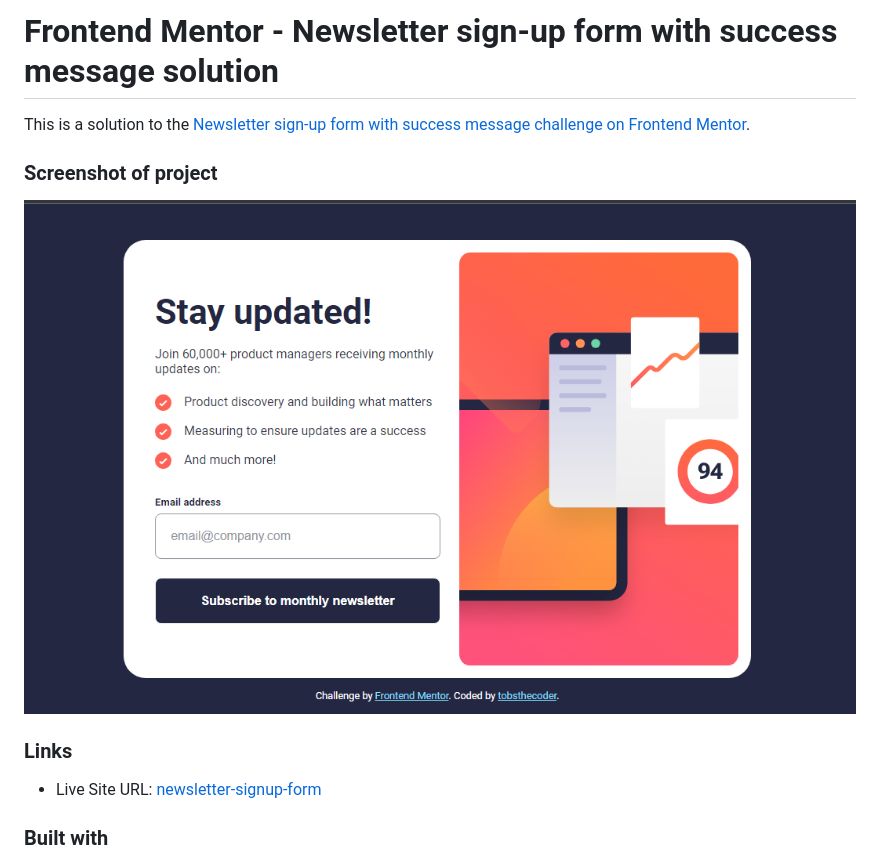
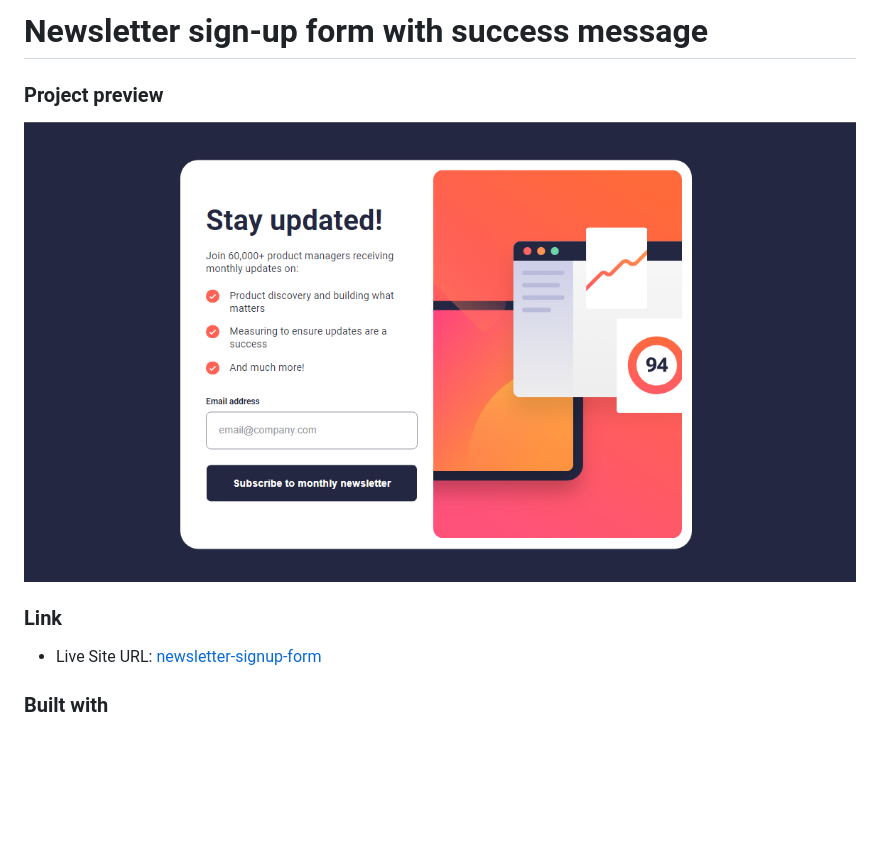
Before and after one commit to devtobs/Newsletter-Sign-up-form, a Markdown page: README.md, the part around the change. GitHub-like rendering; pictures changed too: images/desktop-design.png (added), images/screenshot.png (deleted); blank space fills up the shorter version.

Commit message:
modified readme, html and css files

```diff
--- a/README.md
+++ b/README.md
@@ -1,12 +1,10 @@
-# Frontend Mentor - Newsletter sign-up form with success message solution
+# Newsletter sign-up form with success message
 
-This is a solution to the [Newsletter sign-up form with success message challenge on Frontend Mentor](https://www.frontendmentor.io/challenges/newsletter-signup-form-with-success-message-3FC1AZbNrv).
+### Project preview
 
-### Screenshot of project
+![Desktop preview](./images/desktop-design.png)
 
-![Newsletter sign-up form screenshot](./images/screenshot.png)
-
-### Links
+### Link
 
 - Live Site URL: [newsletter-signup-form](https://devtobs.github.io/Newsletter-Sign-up-form/)
 
```
Also changed, not shown: images/mobile-design.jpg (deleted), 2 other files.
